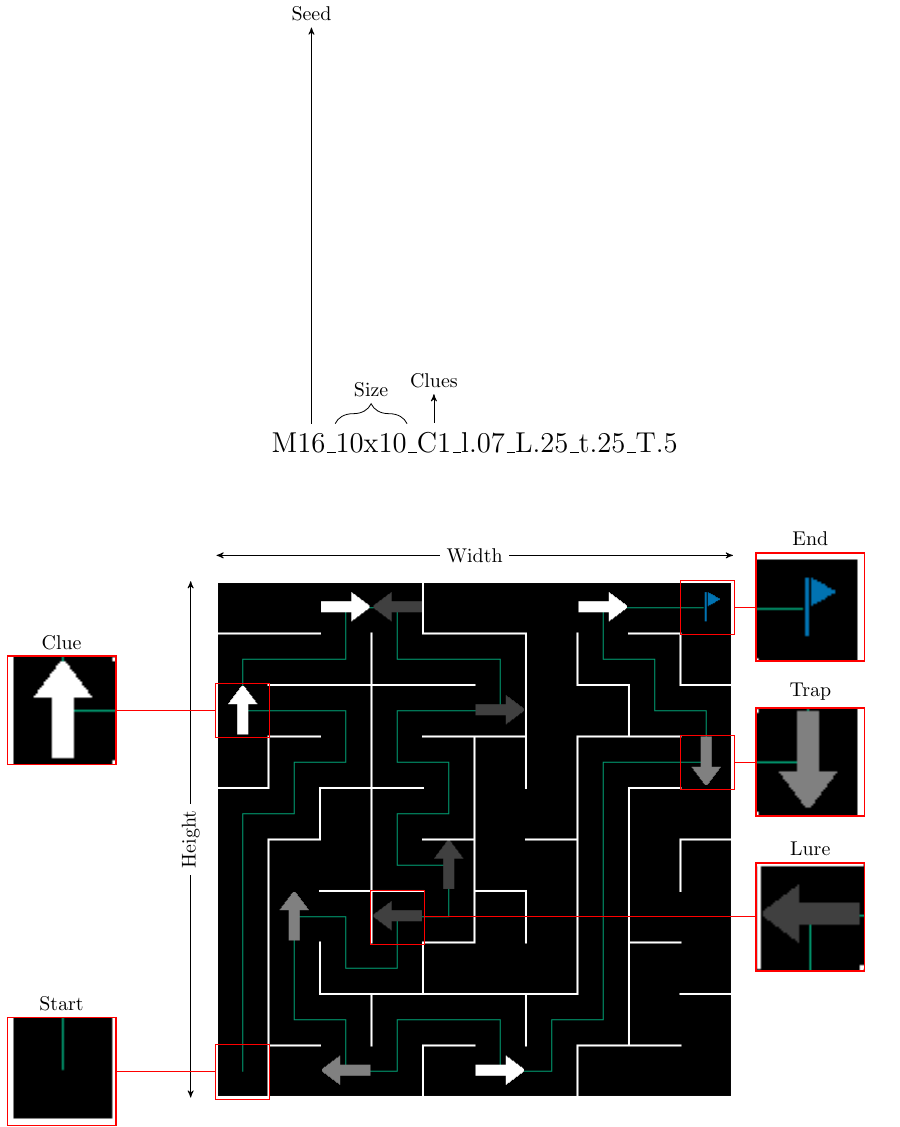
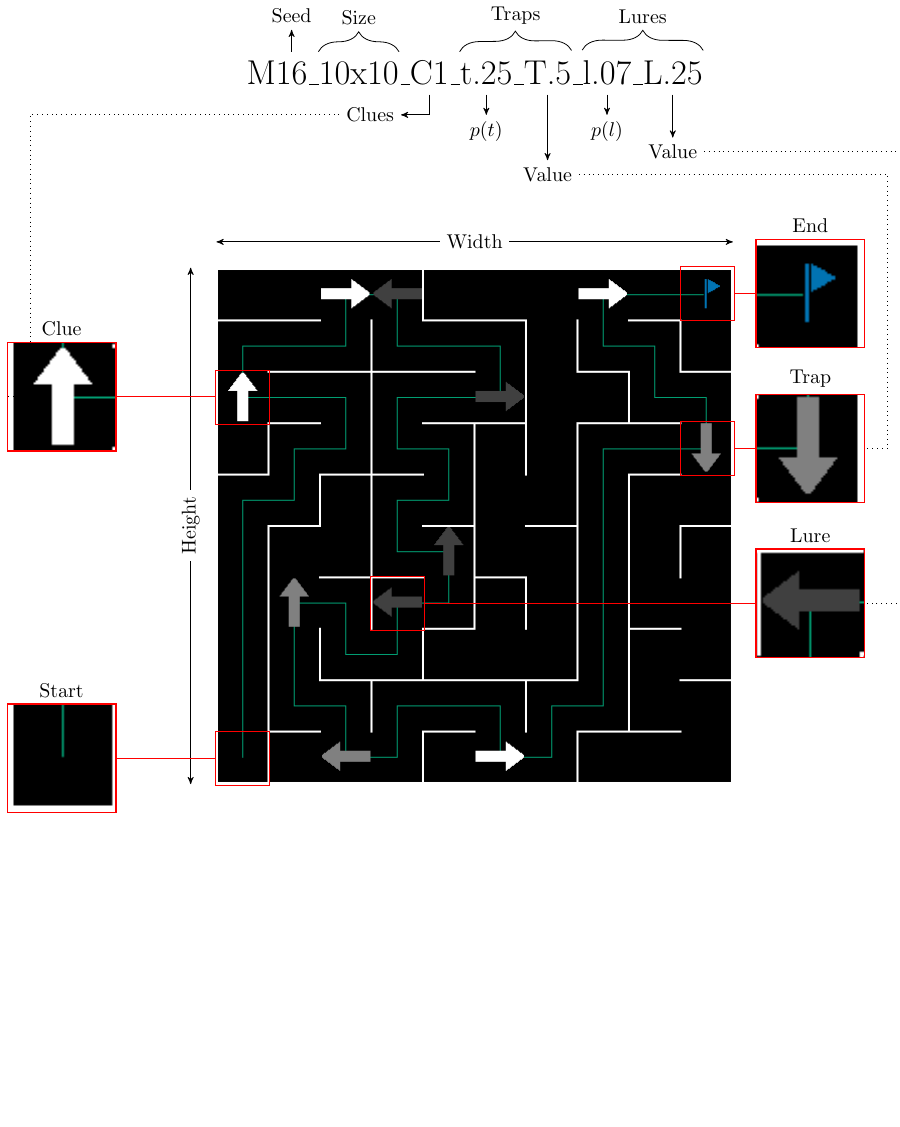
Before and after one commit to kgd-al/amaze, a LaTeX figure (docs/latex/maze/maze.tex): the whole page, the shorter picture padded with empty space. Compiled offline with pdfLaTeX.

Commit message:
Added markdown image

```diff
--- a/docs/latex/maze/maze.tex
+++ b/docs/latex/maze/maze.tex
@@ -1,4 +1,4 @@
-\documentclass{standalone}
+\documentclass[convert]{standalone}
 \usepackage{amsmath}
 \usepackage{tikz}
 \usetikzlibrary{arrows, calc, decorations.pathreplacing, spy, tikzmark}
@@ -23,16 +23,16 @@
  \def\scale{.75}
  \pgfmathsetmacro{\s}{.21 * \scale * \textwidth}
 
- \node (str) [inner sep=0pt] at (0, 7) {
-  \Large
+ \node (str) [inner sep=0pt] at (0, 8) {
+  \LARGE
   M%
-  \subnode{S}{16}%
-  \_\subnode{WH}{10x10}%
-  \_\subnode{C}{C1}%
-  \_\subnode{l}{l.07}%
-  \_\subnode{L}{L.25}%
-  \_\subnode{t}{t.25}%
-  \_\subnode{T}{T.5}
+  \subnode{str_S}{16}%
+  \_\subnode{str_WH}{10x10}%
+  \_\subnode{str_C}{C1}%
+  \_\subnode{str_t}{t.25}%
+  \_\subnode{str_T}{T.5}%
+  \_\subnode{str_l}{l.07}%
+  \_\subnode{str_L}{L.25}%
  };
 
  \begin{scope}[spy using outlines={size=\s, connect spies, magnification=2}]
@@ -56,10 +56,35 @@
  \end{scope}
  \foreach \n/\c in \labels {\node at (S\n.north) [anchor=south] {\n};}
 %
- \coordinate (UP) at ($(str)+(0, 2)$);
- \draw [->] (S.north) ++(0, 5pt) -- ++(S-|UP) node [anchor=south] {Seed};
- \draw [decorate,decoration={brace, amplitude=10pt, raise=5pt}] (WH.north west) -- (WH.north east)
+ \coordinate (UP) at ($(str)+(0, .75)$); \coordinate (DOWN) at ($(str)-(0, .75)$);
+ \draw [->] (str_S.north) ++(0, 5pt) -- (str_S|-UP) node [anchor=south] {Seed};
+
+ \draw [decorate,decoration={brace, amplitude=10pt, raise=5pt}]
+  (str_WH.north west) -- (str_WH.north east)
   node [pos=.5, anchor=south, yshift=15pt] {Size};
- \draw [->] (C.north) ++(0, 5pt) -- ++(0, .5) node [anchor=south] {Clues};
+
+ \draw [->] (str_C.south) ++(0, -5pt) -- (str_C|-DOWN) -- ++(-.5, 0)
+  node [anchor=east] (strl_C) {Clues};
+
+ \draw [decorate,decoration={brace, amplitude=10pt, raise=5pt}]
+  (str_t.north west) -- (str_T.north east)
+  node [pos=.5, anchor=south, yshift=15pt] {Traps};
+ \draw [->] (str_t.south) ++(0, -5pt) -- (str_t|-DOWN)
+  node [anchor=north] (strl_t) {$p(t)$};
+ \draw [->] (str_T.south) ++(0, -5pt) -- (str_T|-DOWN) -- ++(0, -.8)
+  node [anchor=north] (strl_T) {Value};
+
+ \draw [decorate,decoration={brace, amplitude=10pt, raise=5pt}]
+  (str_l.north west) -- (str_L.north east)
+  node [pos=.5, anchor=south, yshift=15pt] {Lures};
+ \draw [->] (str_l.south) ++(0, -5pt) -- (str_l|-DOWN)
+  node [anchor=north] (strl_l) {$p(l)$};
+ \draw [->] (str_L.south) ++(0, -5pt) -- (str_L|-DOWN) -- ++(0, -.4)
+  node [anchor=north] (strl_L) {Value};
+
+  \draw [dotted] (strl_C) -- ++(-6, 0) |- (SClue);
+  \draw [dotted] (strl_T) -- ++(6, 0) |- (STrap);
+  \draw [dotted] (strl_L) -- ++(4, 0) |- (SLure);
+
 \end{tikzpicture}
 \end{document}
```
Also changed, not shown: README.md, docs/latex/maze/maze.pdf (deleted), docs/latex/maze/maze.png (added), 1 other file.
